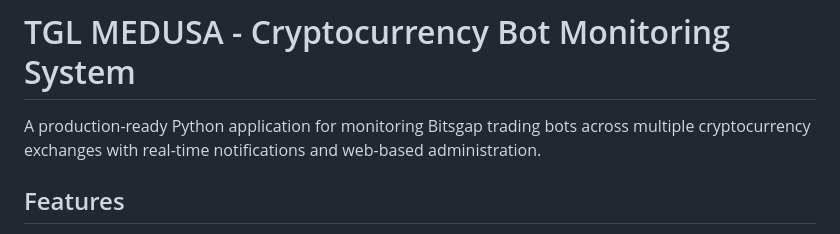
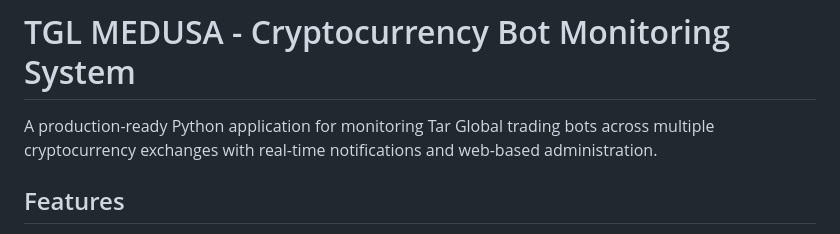
Before and after one commit to Wisyle/Medusa, a Markdown page: README.md, the part around the change. Rendered like a GitHub page.

```diff
--- a/README.md
+++ b/README.md
@@ -1,6 +1,6 @@
 # TGL MEDUSA - Cryptocurrency Bot Monitoring System
 
-A production-ready Python application for monitoring Bitsgap trading bots across multiple cryptocurrency exchanges with real-time notifications and web-based administration.
+A production-ready Python application for monitoring Tar Global trading bots across multiple cryptocurrency exchanges with real-time notifications and web-based administration.
 
 ## Features
 
```
